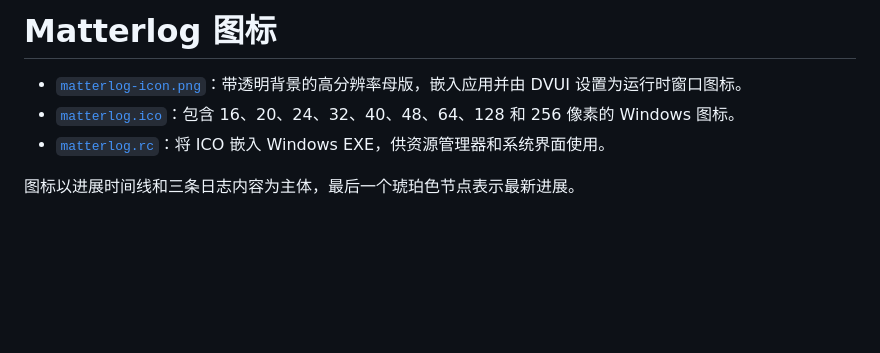
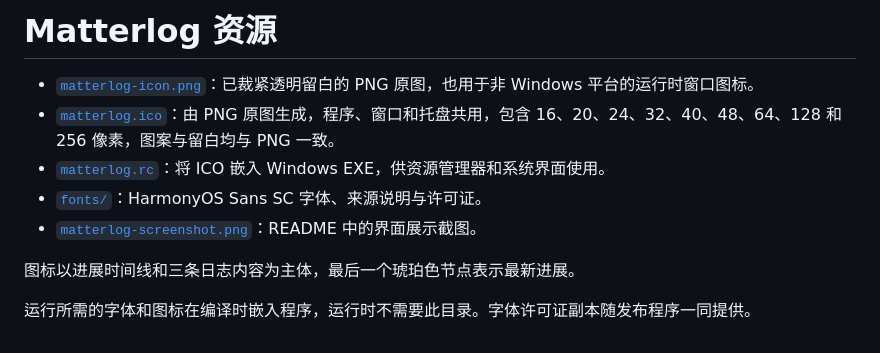
Before and after one commit to Noai-oss/matterlog, a Markdown page: assets/README.md, the part around the change. GitHub-like rendering; blank space fills up the shorter version.

```diff
--- a/assets/README.md
+++ b/assets/README.md
@@ -1,7 +1,11 @@
-# Matterlog 图标
+# Matterlog 资源
 
-- [`matterlog-icon.png`](../src/matterlog-icon.png)：带透明背景的高分辨率母版，嵌入应用并由 DVUI 设置为运行时窗口图标。
-- [`matterlog.ico`](matterlog.ico)：包含 16、20、24、32、40、48、64、128 和 256 像素的 Windows 图标。
+- [`matterlog-icon.png`](matterlog-icon.png)：已裁紧透明留白的 PNG 原图，也用于非 Windows 平台的运行时窗口图标。
+- [`matterlog.ico`](matterlog.ico)：由 PNG 原图生成，程序、窗口和托盘共用，包含 16、20、24、32、40、48、64、128 和 256 像素，图案与留白均与 PNG 一致。
 - [`matterlog.rc`](matterlog.rc)：将 ICO 嵌入 Windows EXE，供资源管理器和系统界面使用。
+- [`fonts/`](fonts/)：HarmonyOS Sans SC 字体、来源说明与许可证。
+- [`matterlog-screenshot.png`](matterlog-screenshot.png)：README 中的界面展示截图。
 
 图标以进展时间线和三条日志内容为主体，最后一个琥珀色节点表示最新进展。
+
+运行所需的字体和图标在编译时嵌入程序，运行时不需要此目录。字体许可证副本随发布程序一同提供。
```
Also changed, not shown: README.md (+6 -3 lines), release/windows-x86_64/README.md (+5 -1 lines), assets/fonts/README.md (renamed from src/fonts/README.md), assets/matterlog-icon.png (added), src/matterlog-icon.png (deleted), 11 other files.
